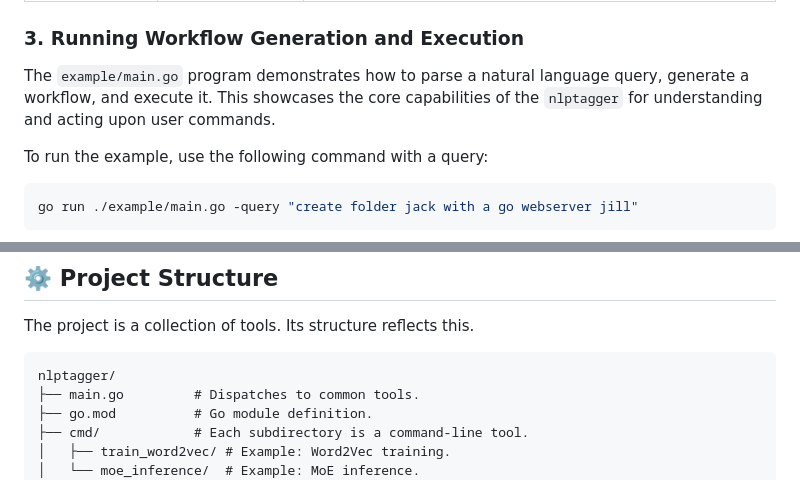
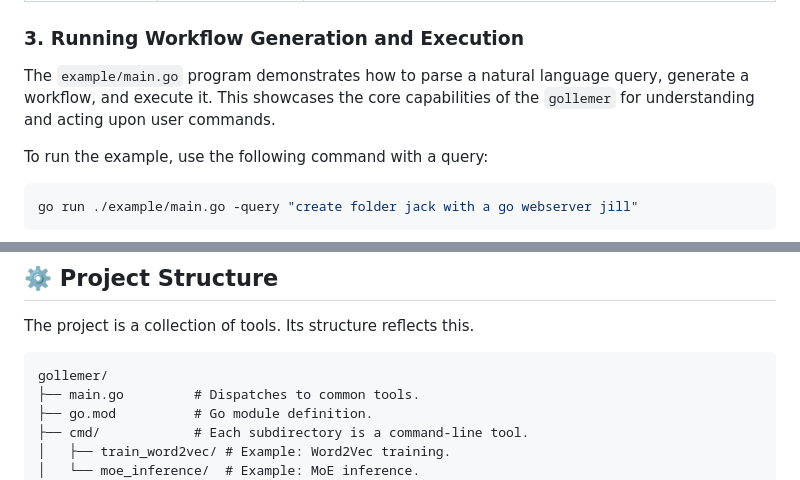
Before and after one commit to golangast/gollemer, a Markdown page: README.md, 2 parts joined by grey strips. Rendered like a GitHub page.

````diff
--- a/README.md
+++ b/README.md
@@ -95,7 +95,7 @@ To run predictions using a previously trained MoE model, use the `--moe_inferenc
 
 ### 3. Running Workflow Generation and Execution
 
-The `example/main.go` program demonstrates how to parse a natural language query, generate a workflow, and execute it. This showcases the core capabilities of the `nlptagger` for understanding and acting upon user commands.
+The `example/main.go` program demonstrates how to parse a natural language query, generate a workflow, and execute it. This showcases the core capabilities of the `gollemer` for understanding and acting upon user commands.
 
 To run the example, use the following command with a query:
 
@@ -210,7 +210,7 @@ The `neural/` and `tagger/` directories contain the reusable components. Import
 The project is a collection of tools. Its structure reflects this.
 
 ```
-nlptagger/
+gollemer/
 ├── main.go         # Dispatches to common tools.
 ├── go.mod          # Go module definition.
 ├── cmd/            # Each subdirectory is a command-line tool.
````
Also changed, not shown: other parts of README.md (+18 -18 lines).
